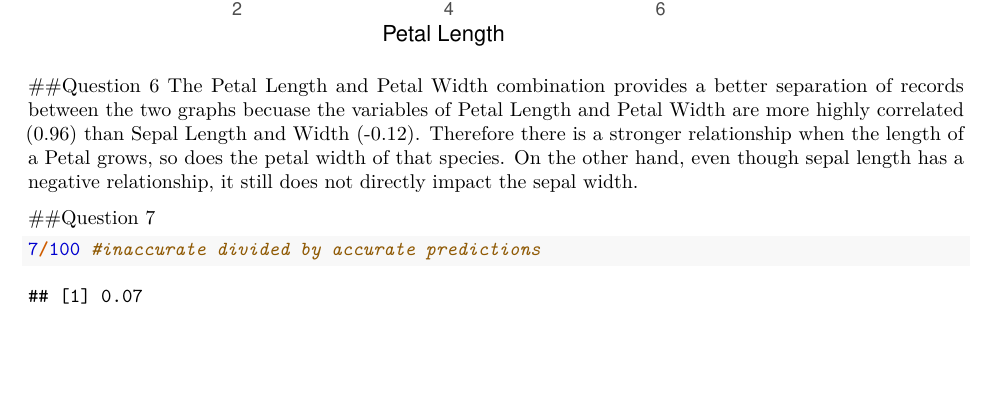
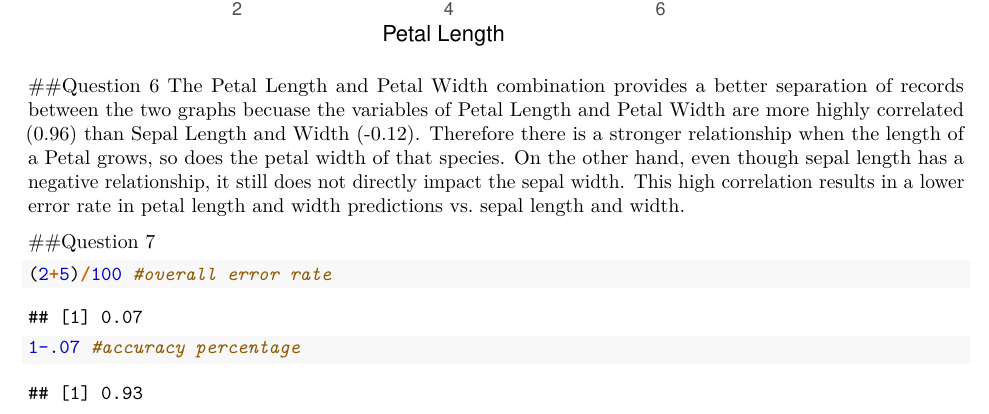
Before and after one commit to Summer-School-Business-Analytics/homework1, an R Markdown document (Assignment1.Rmd): part of page 4 of 4, cut so that both start at the same text, the shorter picture padded with empty space. Rendered offline with R 4.5, knitr and Pandoc, then LaTeX, with nearby package versions.

Commit message:
Update Assignment1.Rmd

````diff
--- a/Assignment1.Rmd
+++ b/Assignment1.Rmd
@@ -77,11 +77,12 @@ ggplot(Iris.dt, aes(x=Petal.Length, y=Petal.Width, color=Species)) +
 
 
 ##Question 6
-The Petal Length and Petal Width combination provides a better separation of records between the two graphs becuase the variables of Petal Length and Petal Width are more highly correlated (0.96) than Sepal Length and Width (-0.12). Therefore there is a stronger relationship when the length of a Petal grows, so does the petal width of that species. On the other hand, even though sepal length has a negative relationship, it still does not directly impact the sepal width.
+The Petal Length and Petal Width combination provides a better separation of records between the two graphs becuase the variables of Petal Length and Petal Width are more highly correlated (0.96) than Sepal Length and Width (-0.12). Therefore there is a stronger relationship when the length of a Petal grows, so does the petal width of that species. On the other hand, even though sepal length has a negative relationship, it still does not directly impact the sepal width. This high correlation results in a lower error rate in petal length and width predictions vs. sepal length and width.
 
 
 ##Question 7
 ```{r Confusion Matrix Accuracy}
-7/100 #inaccurate divided by accurate predictions
+(2+5)/100 #overall error rate
+1-.07 #accuracy percentage
 
 ```
````
